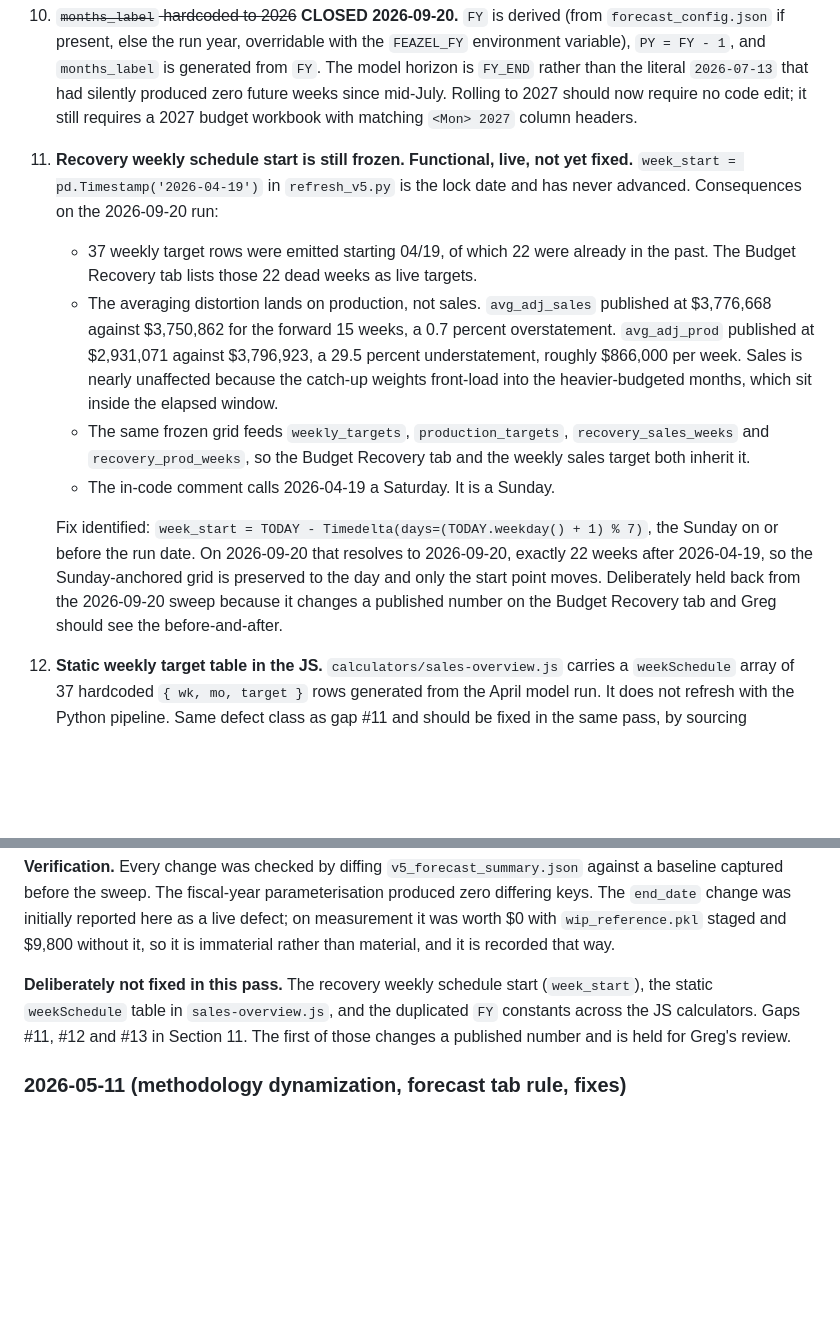
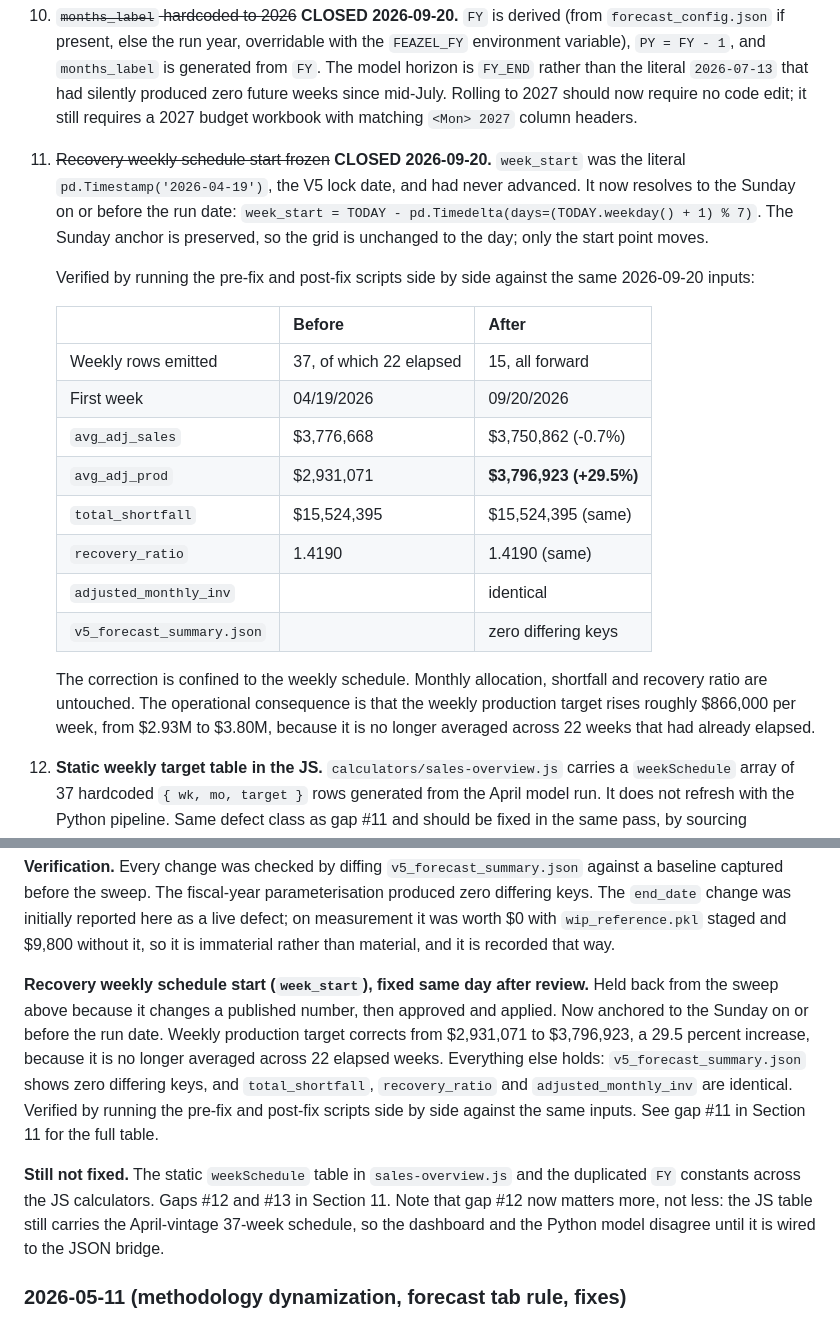
Before and after one commit to ggraven2-max/feazel-dashboards-v2, a Markdown page: FORECASTING_RULES.md, 2 parts joined by grey strips. Rendered like a GitHub page; blank space fills up the shorter version.

Commit message:
fix(forecast): unfreeze recovery weekly schedule start
week_start in refresh_v5.py was the literal pd.Timestamp('2026-04-19'),
the V5 lock date, and never advanced. The 2026-09-20 run emitted 37
weekly target rows starting 04/19, of which 22 had already elapsed, and
the Budget Recovery tab listed those dead weeks as live targets.

Now resolves to the Sunday on or before the run date:

  week_start = TODAY - pd.Timedelta(days=(TODAY.weekday() + 1) % 7)

On 2026-09-20 that gives 2026-09-20, exactly 22 weeks after 2026-04-19,
so the Sunday anchor and grid spacing are preserved to the day.

Verified by running pre-fix and post-fix scripts side by side against the
same 2026-09-20 inputs:

                     before        after
  weekly rows        37 (22 dead)  15 (all forward)
  avg_adj_sales      $3,776,668    $3,750,862   -0.7%
  avg_adj_prod       $2,931,071    $3,796,923  +29.5%
  total_shortfall    $15,524,395   $15,524,395  same
  recovery_ratio     1.4190        1.4190       same
  adjusted_monthly_inv             identical
  v5_forecast_summary.json         zero differing keys

The correction is confined to the weekly schedule. Monthly allocation,
shortfall and recovery ratio are untouched. Operationally the weekly
production target rises roughly $866,000 per week, from $2.93M to $3.80M,
because it is no longer averaged across 22 elapsed weeks.

Docs: gap #11 closed in FORECASTING_RULES.md Section 11, RULE-902 updated.
Gap #12 (static weekSchedule array in sales-overview.js) now matters more:
the JS still carries the April-vintage 37-week table and disagrees with
the model until it is wired to the JSON bridge.

refresh_v5.py itself is not tracked in this repo; it lives in the
Forecasting Process folder.

Co-Authored-By: Claude Opus 5 <noreply@anthropic.com>
Claude-Session: https://claude.ai/code/session_01Tpeghrr56g21aEMaNWh4JP

```diff
--- a/FORECASTING_RULES.md
+++ b/FORECASTING_RULES.md
@@ -588,27 +588,30 @@ The HTML and Excel outputs both contain confidential numbers. Treat them as conf
     future weeks since mid-July. Rolling to 2027 should now require no code edit; it still
     requires a 2027 budget workbook with matching `<Mon> 2027` column headers.
 
-11. **Recovery weekly schedule start is still frozen. Functional, live, not yet fixed.**
-    `week_start = pd.Timestamp('2026-04-19')` in `refresh_v5.py` is the lock date and has never
-    advanced. Consequences on the 2026-09-20 run:
+11. ~~Recovery weekly schedule start frozen~~ **CLOSED 2026-09-20.** `week_start` was the
+    literal `pd.Timestamp('2026-04-19')`, the V5 lock date, and had never advanced. It now
+    resolves to the Sunday on or before the run date:
+    `week_start = TODAY - pd.Timedelta(days=(TODAY.weekday() + 1) % 7)`. The Sunday anchor is
+    preserved, so the grid is unchanged to the day; only the start point moves.
 
-    - 37 weekly target rows were emitted starting 04/19, of which 22 were already in the past.
-      The Budget Recovery tab lists those 22 dead weeks as live targets.
-    - The averaging distortion lands on production, not sales. `avg_adj_sales` published at
-      $3,776,668 against $3,750,862 for the forward 15 weeks, a 0.7 percent overstatement.
-      `avg_adj_prod` published at $2,931,071 against $3,796,923, a 29.5 percent understatement,
-      roughly $866,000 per week. Sales is nearly unaffected because the catch-up weights
-      front-load into the heavier-budgeted months, which sit inside the elapsed window.
-    - The same frozen grid feeds `weekly_targets`, `production_targets`, `recovery_sales_weeks`
-      and `recovery_prod_weeks`, so the Budget Recovery tab and the weekly sales target both
-      inherit it.
-    - The in-code comment calls 2026-04-19 a Saturday. It is a Sunday.
+    Verified by running the pre-fix and post-fix scripts side by side against the same
+    2026-09-20 inputs:
 
-    Fix identified: `week_start = TODAY - Timedelta(days=(TODAY.weekday() + 1) % 7)`, the Sunday
-    on or before the run date. On 2026-09-20 that resolves to 2026-09-20, exactly 22 weeks after
-    2026-04-19, so the Sunday-anchored grid is preserved to the day and only the start point
-    moves. Deliberately held back from the 2026-09-20 sweep because it changes a published
-    number on the Budget Recovery tab and Greg should see the before-and-after.
+    | | Before | After |
+    |---|---|---|
+    | Weekly rows emitted | 37, of which 22 elapsed | 15, all forward |
+    | First week | 04/19/2026 | 09/20/2026 |
+    | `avg_adj_sales` | $3,776,668 | $3,750,862 (-0.7%) |
+    | `avg_adj_prod` | $2,931,071 | **$3,796,923 (+29.5%)** |
+    | `total_shortfall` | $15,524,395 | $15,524,395 (same) |
+    | `recovery_ratio` | 1.4190 | 1.4190 (same) |
+    | `adjusted_monthly_inv` | | identical |
+    | `v5_forecast_summary.json` | | zero differing keys |
+
+    The correction is confined to the weekly schedule. Monthly allocation, shortfall and
+    recovery ratio are untouched. The operational consequence is that the weekly production
+    target rises roughly $866,000 per week, from $2.93M to $3.80M, because it is no longer
+    averaged across 22 weeks that had already elapsed.
 
 12. **Static weekly target table in the JS.** `calculators/sales-overview.js` carries a
     `weekSchedule` array of 37 hardcoded `{ wk, mo, target }` rows generated from the April model
@@ -706,10 +709,20 @@ keys. The `end_date` change was initially reported here as a live defect; on mea
 was worth $0 with `wip_reference.pkl` staged and $9,800 without it, so it is immaterial rather
 than material, and it is recorded that way.
 
-**Deliberately not fixed in this pass.** The recovery weekly schedule start (`week_start`),
-the static `weekSchedule` table in `sales-overview.js`, and the duplicated `FY` constants
-across the JS calculators. Gaps #11, #12 and #13 in Section 11. The first of those changes a
-published number and is held for Greg's review.
+**Recovery weekly schedule start (`week_start`), fixed same day after review.** Held back
+from the sweep above because it changes a published number, then approved and applied. Now
+anchored to the Sunday on or before the run date. Weekly production target corrects from
+$2,931,071 to $3,796,923, a 29.5 percent increase, because it is no longer averaged across
+22 elapsed weeks. Everything else holds: `v5_forecast_summary.json` shows zero differing
+keys, and `total_shortfall`, `recovery_ratio` and `adjusted_monthly_inv` are identical.
+Verified by running the pre-fix and post-fix scripts side by side against the same inputs.
+See gap #11 in Section 11 for the full table.
+
+**Still not fixed.** The static `weekSchedule` table in `sales-overview.js` and the
+duplicated `FY` constants across the JS calculators. Gaps #12 and #13 in Section 11. Note
+that gap #12 now matters more, not less: the JS table still carries the April-vintage
+37-week schedule, so the dashboard and the Python model disagree until it is wired to the
+JSON bridge.
 
 ### 2026-05-11 (methodology dynamization, forecast tab rule, fixes)
 
```
Also changed, not shown: 1 other file.
